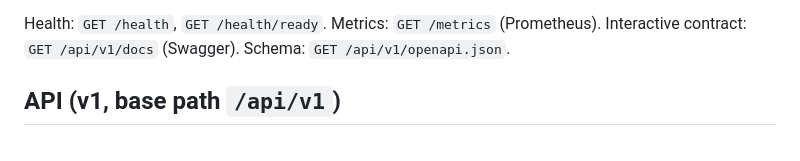
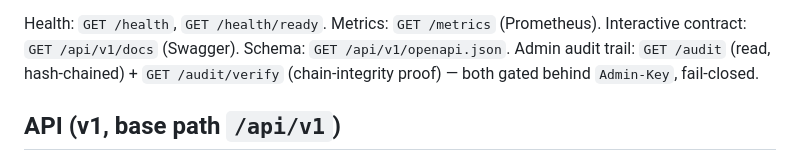
Before and after one commit to shubhsaxena2020/multi-tenant-rag, a Markdown page: README.md, the part around the change. GitHub-like rendering.

Commit message:
docs(audit): document admin /audit + /audit/verify endpoints

```diff
--- a/README.md
+++ b/README.md
@@ -61,6 +61,8 @@ Config via env (see `.env.example`): `QDRANT_URL`, `DB_URL`, `ADMIN_API_KEY`,
 
 Health: `GET /health`, `GET /health/ready`. Metrics: `GET /metrics` (Prometheus).
 Interactive contract: `GET /api/v1/docs` (Swagger). Schema: `GET /api/v1/openapi.json`.
+Admin audit trail: `GET /audit` (read, hash-chained) + `GET /audit/verify` (chain-integrity
+proof) — both gated behind `Admin-Key`, fail-closed.
 
 ## API (v1, base path `/api/v1`)
 
```
